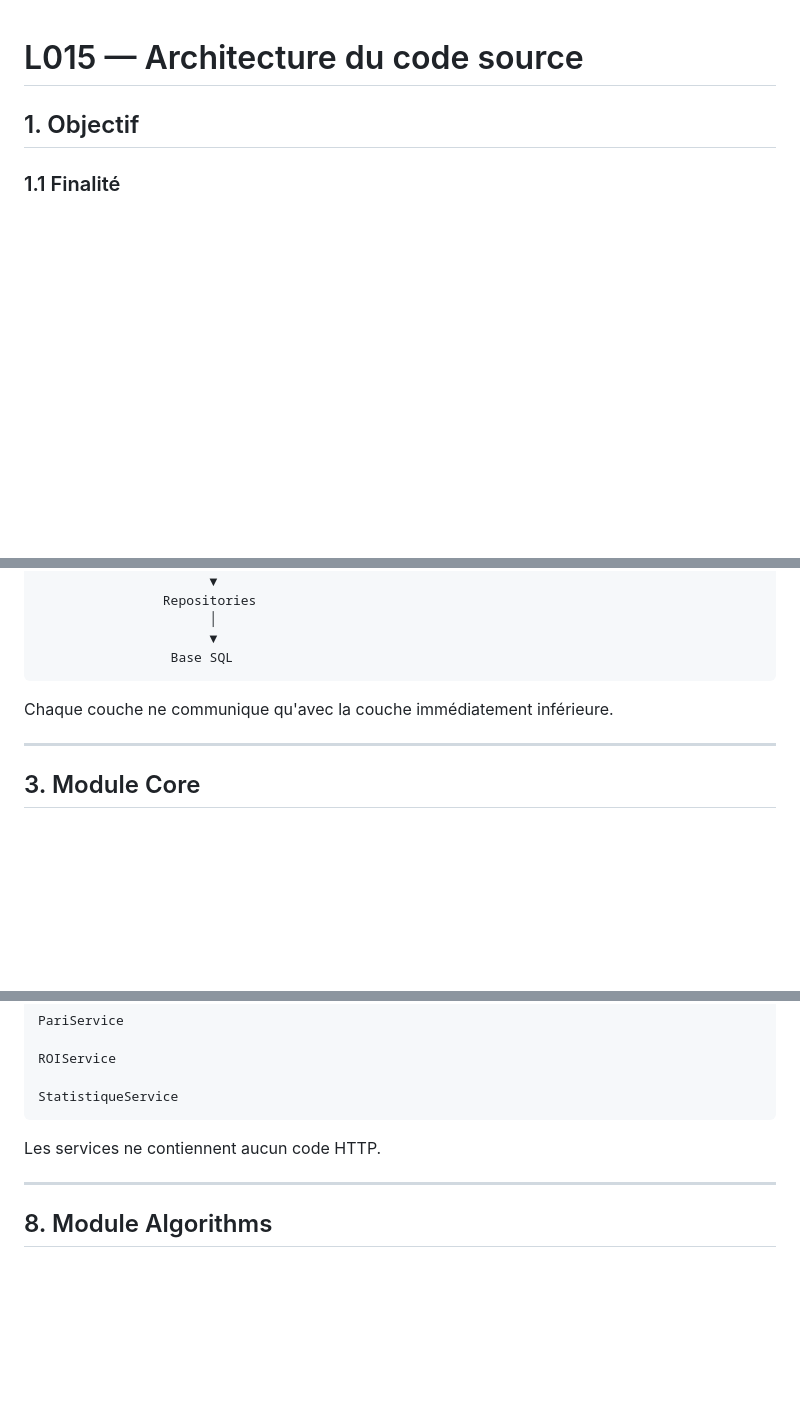
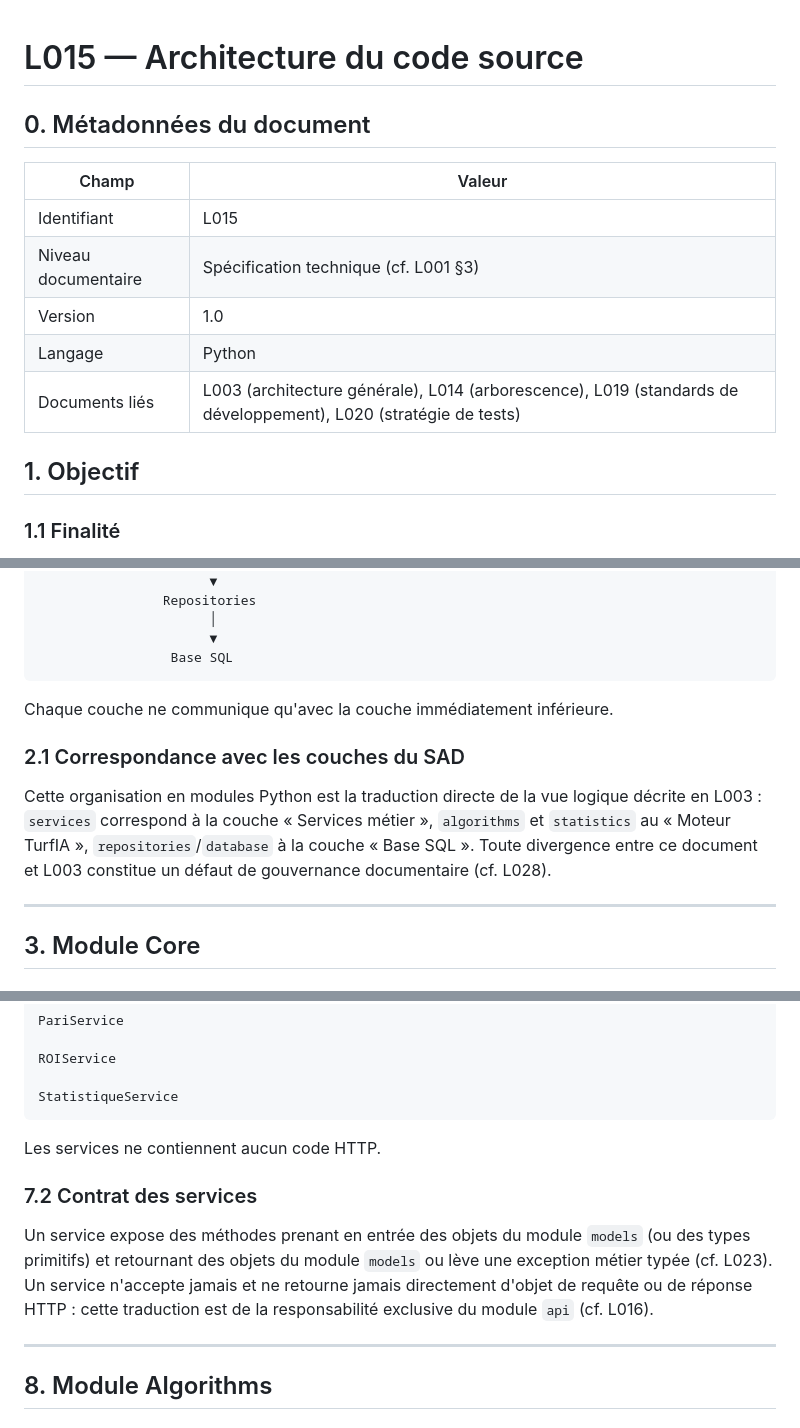
Before and after one commit to Camillerimichel/TurfIA, a Markdown page: docs/L015_ARCHITECTURE_CODE_SOURCE_v1.0.md, 3 parts joined by grey strips. Drawn GitHub-style; blank space fills up the shorter version.

```diff
--- a/docs/L015_ARCHITECTURE_CODE_SOURCE_v1.0.md
+++ b/docs/L015_ARCHITECTURE_CODE_SOURCE_v1.0.md
@@ -1,4 +1,14 @@
 # L015 — Architecture du code source
+
+## 0. Métadonnées du document
+
+| Champ | Valeur |
+| --- | --- |
+| Identifiant | L015 |
+| Niveau documentaire | Spécification technique (cf. L001 §3) |
+| Version | 1.0 |
+| Langage | Python |
+| Documents liés | L003 (architecture générale), L014 (arborescence), L019 (standards de développement), L020 (stratégie de tests) |
 
 ## 1. Objectif
 
@@ -45,6 +55,15 @@ L'application est organisée selon une architecture en couches.
 
 Chaque couche ne communique qu'avec la couche immédiatement inférieure.
 
+### 2.1 Correspondance avec les couches du SAD
+
+Cette organisation en modules Python est la traduction directe de la
+vue logique décrite en L003 : `services` correspond à la couche
+« Services métier », `algorithms` et `statistics` au « Moteur TurfIA »,
+`repositories`/`database` à la couche « Base SQL ». Toute divergence
+entre ce document et L003 constitue un défaut de gouvernance
+documentaire (cf. L028).
+
 ---
 
 ## 3. Module Core
@@ -151,6 +178,15 @@ StatistiqueService
 
 Les services ne contiennent aucun code HTTP.
 
+### 7.2 Contrat des services
+
+Un service expose des méthodes prenant en entrée des objets du module
+`models` (ou des types primitifs) et retournant des objets du module
+`models` ou lève une exception métier typée (cf. L023). Un service
+n'accepte jamais et ne retourne jamais directement d'objet de requête
+ou de réponse HTTP : cette traduction est de la responsabilité exclusive
+du module `api` (cf. L016).
+
 ---
 
 ## 8. Module Algorithms
```
Also changed, not shown: other parts of docs/L015_ARCHITECTURE_CODE_SOURCE_v1.0.md (+35 -0 lines).
